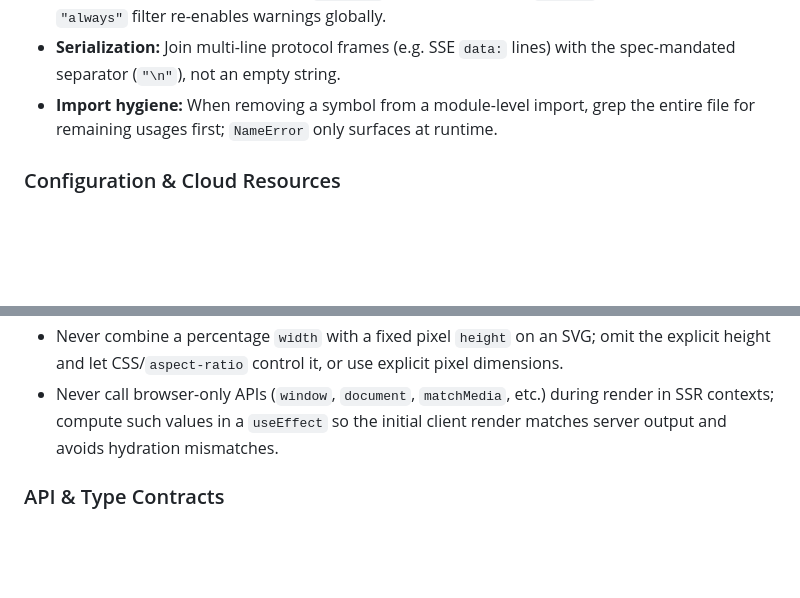
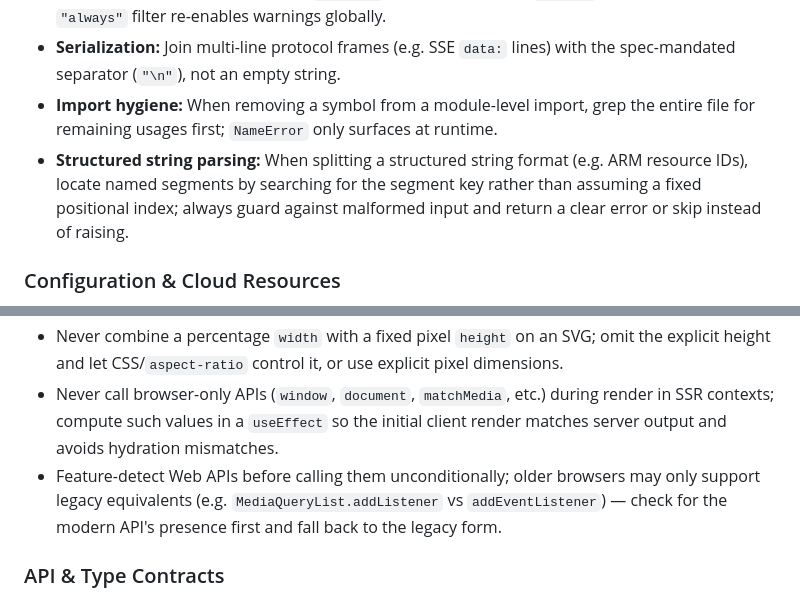
Before and after one commit to orsharon7/rinse, a Markdown page: AGENTS.md, 2 parts joined by grey strips. Drawn GitHub-style; blank space fills up the shorter version.

Commit message:
chore: update AI coding rules from Copilot review #22 [skip ci]

```diff
--- a/AGENTS.md
+++ b/AGENTS.md
@@ -57,6 +57,7 @@ Project instructions for AI coding agents.
 - **Warnings:** Use a narrowly scoped `"ignore"` filter with a precise `message` regex; a broad `"always"` filter re-enables warnings globally.
 - **Serialization:** Join multi-line protocol frames (e.g. SSE `data:` lines) with the spec-mandated separator (`"\n"`), not an empty string.
 - **Import hygiene:** When removing a symbol from a module-level import, grep the entire file for remaining usages first; `NameError` only surfaces at runtime.
+- **Structured string parsing:** When splitting a structured string format (e.g. ARM resource IDs), locate named segments by searching for the segment key rather than assuming a fixed positional index; always guard against malformed input and return a clear error or skip instead of raising.
 
 ### Configuration & Cloud Resources
 - Never expose a config setting (env var, config key, documented option) that is not wired to runtime behavior; verify end-to-end: read → validate → pass to the relevant constructor.
@@ -72,6 +73,7 @@ Project instructions for AI coding agents.
 - Use CSS `:hover` or class toggles for hover effects, not `onMouseEnter`/`onMouseLeave` style mutations.
 - Never combine a percentage `width` with a fixed pixel `height` on an SVG; omit the explicit height and let CSS/`aspect-ratio` control it, or use explicit pixel dimensions.
 - Never call browser-only APIs (`window`, `document`, `matchMedia`, etc.) during render in SSR contexts; compute such values in a `useEffect` so the initial client render matches server output and avoids hydration mismatches.
+- Feature-detect Web APIs before calling them unconditionally; older browsers may only support legacy equivalents (e.g. `MediaQueryList.addListener` vs `addEventListener`) — check for the modern API's presence first and fall back to the legacy form.
 
 ### API & Type Contracts
 - When a backend enum or union type gains new values or legacy aliases, update all mirrored client-side type definitions (e.g. TypeScript unions) in the same change.
```
Also changed, not shown: CLAUDE.md (+2 -0 lines).
